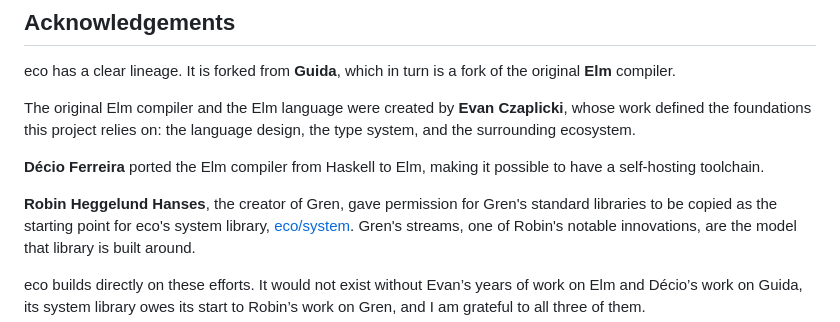
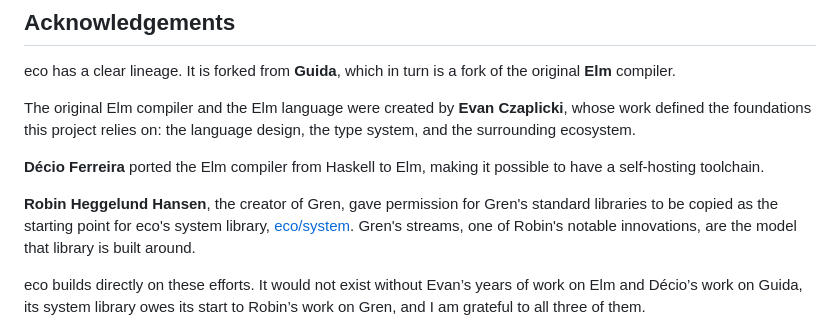
Before and after one commit to eco-lang/www-eco-lang, a Markdown page: content/articles/introduction.md, the part around the change. GitHub-like rendering.

Commit message:
Name typo

```diff
--- a/content/articles/introduction.md
+++ b/content/articles/introduction.md
@@ -89,7 +89,7 @@ foundations this project relies on: the language design, the type system, and th
 **Décio Ferreira** ported the Elm compiler from Haskell to Elm, making it possible to have a self‑hosting
 toolchain.
 
-**Robin Heggelund Hanses**, the creator of Gren, gave permission for Gren's standard libraries to be copied
+**Robin Heggelund Hansen**, the creator of Gren, gave permission for Gren's standard libraries to be copied
 as the starting point for eco's system library, [eco/system](/packages/eco/system). Gren's streams, one of
 Robin's notable innovations, are the model that library is built around.
 
```
Also changed, not shown: 1 other file.
